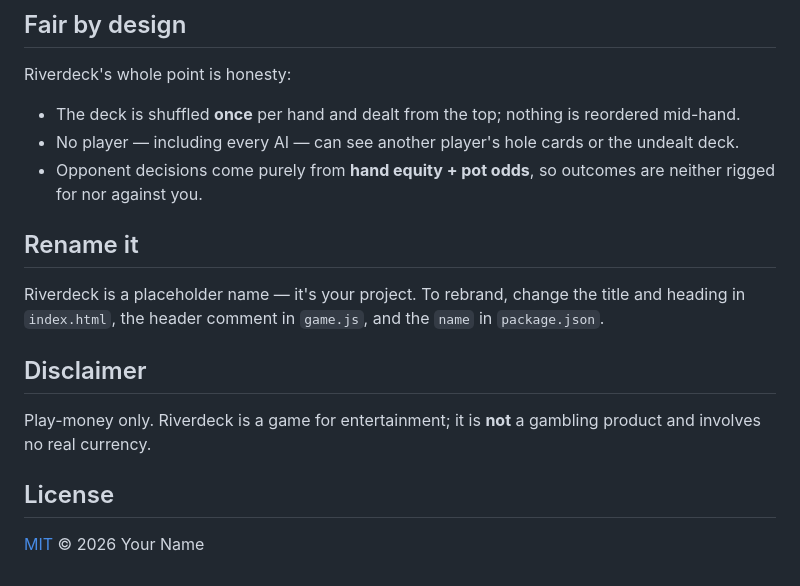
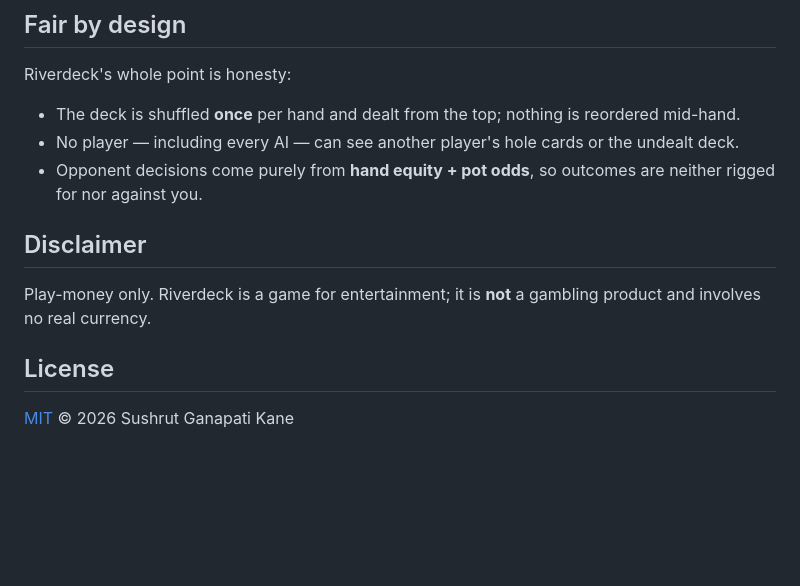
Before and after one commit to Sushrut-Kane/RiverDeck, a Markdown page: README.md, the part around the change. Drawn GitHub-style; blank space fills up the shorter version.

Commit message:
Revise README content and formatting
Updated README to reflect project details and features.

```diff
--- a/README.md
+++ b/README.md
@@ -95,11 +95,6 @@ Riverdeck's whole point is honesty:
 - Opponent decisions come purely from **hand equity + pot odds**, so outcomes are
   neither rigged for nor against you.
 
-## Rename it
-
-Riverdeck is a placeholder name — it's your project. To rebrand, change the title
-and heading in `index.html`, the header comment in `game.js`, and the `name` in
-`package.json`.
 
 ## Disclaimer
 
@@ -108,4 +103,4 @@ product and involves no real currency.
 
 ## License
 
-[MIT](LICENSE) © 2026 Your Name
+[MIT](LICENSE) © 2026 Sushrut Ganapati Kane
```
